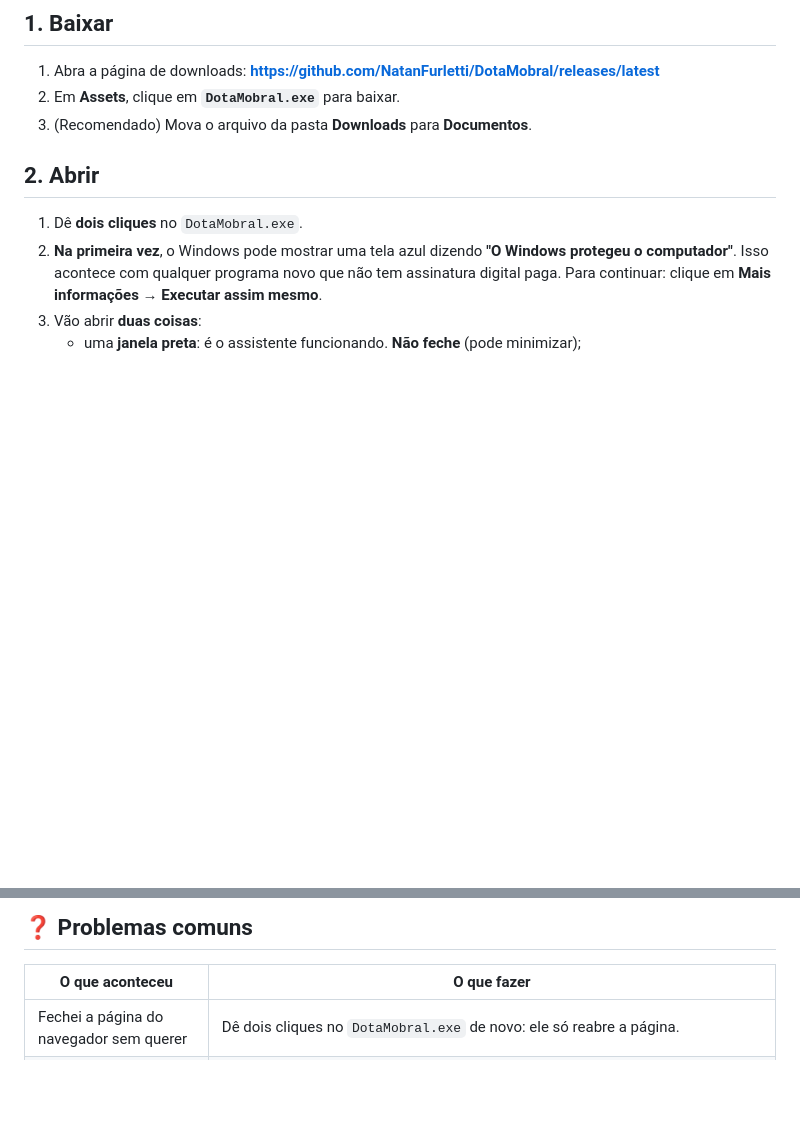
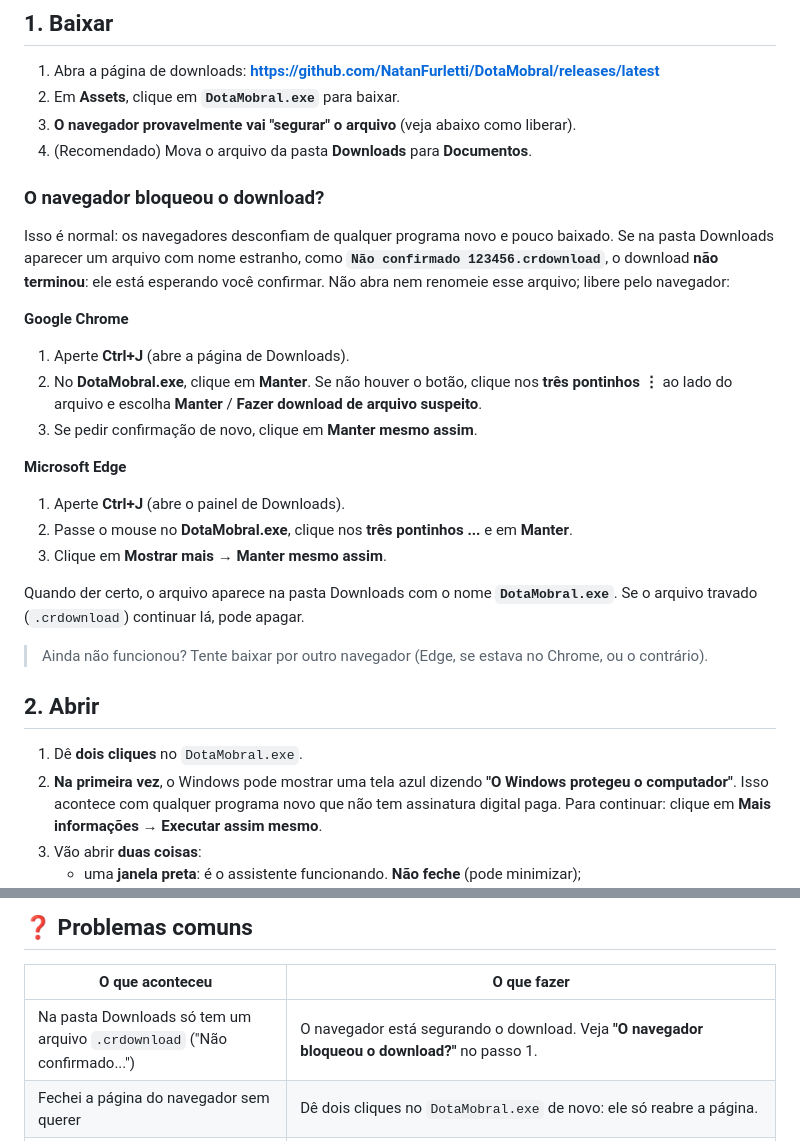
Before and after one commit to NatanFurletti/DotaMobral, a Markdown page: COMO-INSTALAR.md, 2 parts joined by grey strips. GitHub-like rendering; blank space fills up the shorter version.

Commit message:
Guia: como liberar o download bloqueado pelo navegador
Explica o arquivo ".crdownload / Não confirmado" e o passo a passo
para manter o DotaMobral.exe no Chrome e no Edge.

Co-Authored-By: Claude Opus 5.5 <noreply@anthropic.com>

```diff
--- a/COMO-INSTALAR.md
+++ b/COMO-INSTALAR.md
@@ -12,7 +12,33 @@ O DotaMobral toca sons e avisos **antes** das runas, da lótus e do Tormentor ap
 
 1. Abra a página de downloads: **https://github.com/NatanFurletti/DotaMobral/releases/latest**
 2. Em **Assets**, clique em **`DotaMobral.exe`** para baixar.
-3. (Recomendado) Mova o arquivo da pasta **Downloads** para **Documentos**.
+3. **O navegador provavelmente vai "segurar" o arquivo** (veja abaixo como liberar).
+4. (Recomendado) Mova o arquivo da pasta **Downloads** para **Documentos**.
+
+### O navegador bloqueou o download?
+
+Isso é normal: os navegadores desconfiam de qualquer programa novo e pouco baixado.
+Se na pasta Downloads aparecer um arquivo com nome estranho, como
+**`Não confirmado 123456.crdownload`**, o download **não terminou**: ele está esperando você
+confirmar. Não abra nem renomeie esse arquivo; libere pelo navegador:
+
+**Google Chrome**
+1. Aperte **Ctrl+J** (abre a página de Downloads).
+2. No **DotaMobral.exe**, clique em **Manter**.
+   Se não houver o botão, clique nos **três pontinhos ⋮** ao lado do arquivo e escolha
+   **Manter** / **Fazer download de arquivo suspeito**.
+3. Se pedir confirmação de novo, clique em **Manter mesmo assim**.
+
+**Microsoft Edge**
+1. Aperte **Ctrl+J** (abre o painel de Downloads).
+2. Passe o mouse no **DotaMobral.exe**, clique nos **três pontinhos ...** e em **Manter**.
+3. Clique em **Mostrar mais** → **Manter mesmo assim**.
+
+Quando der certo, o arquivo aparece na pasta Downloads com o nome **`DotaMobral.exe`**.
+Se o arquivo travado (`.crdownload`) continuar lá, pode apagar.
+
+> Ainda não funcionou? Tente baixar por outro navegador (Edge, se estava no Chrome, ou o
+> contrário).
 
 ## 2. Abrir
 
@@ -58,6 +84,7 @@ Suas escolhas ficam salvas para a próxima vez.
 
 | O que aconteceu | O que fazer |
 |---|---|
+| Na pasta Downloads só tem um arquivo `.crdownload` ("Não confirmado...") | O navegador está segurando o download. Veja **"O navegador bloqueou o download?"** no passo 1. |
 | Fechei a página do navegador sem querer | Dê dois cliques no `DotaMobral.exe` de novo: ele só reabre a página. |
 | O indicador nunca fica verde | Confira o passo 2 (opção na Steam) e **reinicie o Dota**. Os avisos só começam quando a partida carrega. |
 | "Não encontrei a pasta do Dota" | Aparece um campo para colar a pasta. Na Steam: botão direito em Dota 2 → **Gerenciar** → **Ver arquivos locais**. Copie o endereço da janela que abrir e cole no campo. |
```
